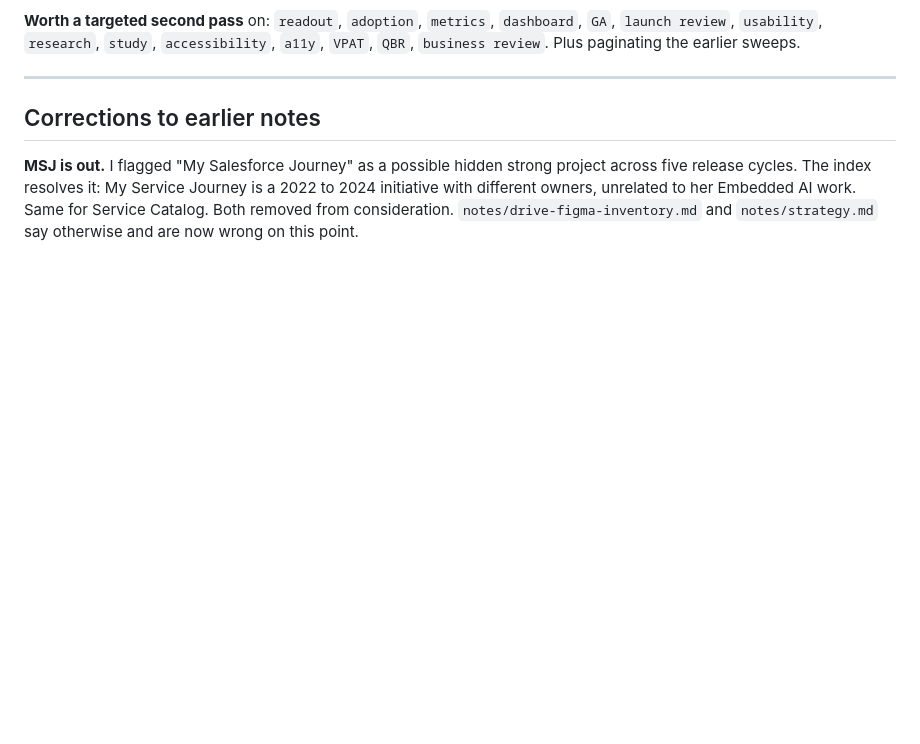
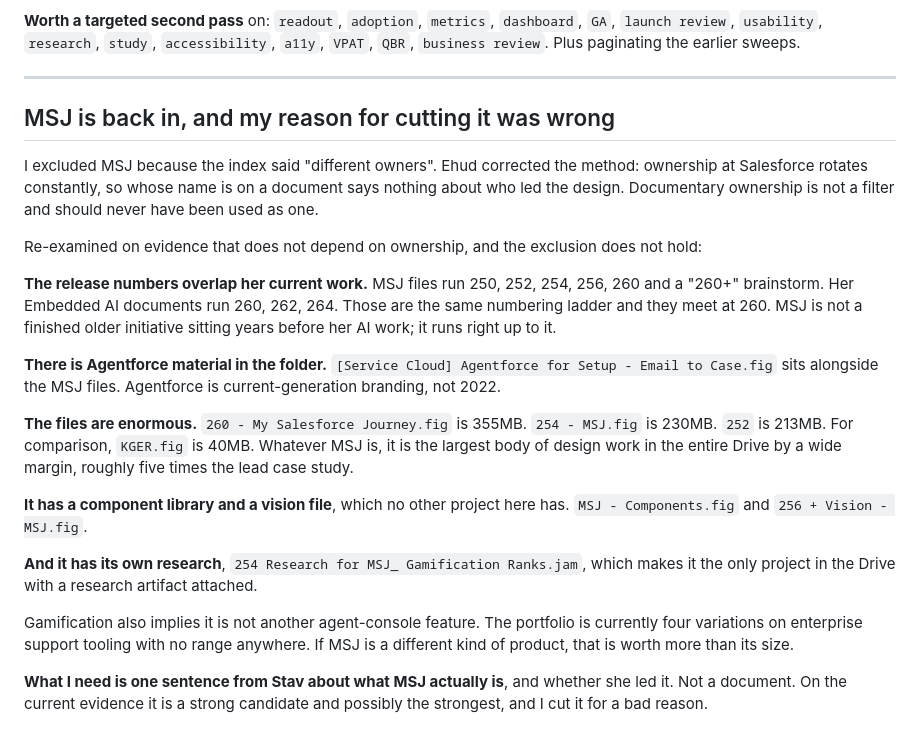
Before and after one commit to stav-fg/stav-fg.github.io, a Markdown page: notes/document-requests.md, the part around the change. Rendered like a GitHub page; blank space fills up the shorter version.

Commit message:
Reopen MSJ; ownership records are not evidence of what she led
Corrected on instruction: ownership at Salesforce rotates constantly, so whose
name is on a document says nothing about who led the design. I had excluded MSJ
because the index reported different owners. That was the wrong test.

Re-examined on evidence that does not depend on ownership. The exclusion does
not hold. MSJ release numbers run 250 to 260+ and her Embedded AI work runs 260
to 264, so they meet rather than being years apart. There is Agentforce material
in the folder, which is current-generation. The files are the largest in the
Drive by a wide margin: 355MB for the 260 file against 40MB for KGER. It is the
only project with both a component library and a vision file, and the only one
with a research artifact attached.

Needs one sentence from Stav about what it is, not a document.

Co-Authored-By: Claude Opus 5 <noreply@anthropic.com>

```diff
--- a/notes/document-requests.md
+++ b/notes/document-requests.md
@@ -117,10 +117,36 @@ know that in the first week of September than the last.
 
 ---
 
-## Corrections to earlier notes
+## MSJ is back in, and my reason for cutting it was wrong
 
-**MSJ is out.** I flagged "My Salesforce Journey" as a possible hidden strong project across five
-release cycles. The index resolves it: My Service Journey is a 2022 to 2024 initiative with
-different owners, unrelated to her Embedded AI work. Same for Service Catalog. Both removed from
-consideration. `notes/drive-figma-inventory.md` and `notes/strategy.md` say otherwise and are now
-wrong on this point.
+I excluded MSJ because the index said "different owners". Ehud corrected the method: ownership at
+Salesforce rotates constantly, so whose name is on a document says nothing about who led the
+design. Documentary ownership is not a filter and should never have been used as one.
+
+Re-examined on evidence that does not depend on ownership, and the exclusion does not hold:
+
+**The release numbers overlap her current work.** MSJ files run 250, 252, 254, 256, 260 and a
+"260+" brainstorm. Her Embedded AI documents run 260, 262, 264. Those are the same numbering
+ladder and they meet at 260. MSJ is not a finished older initiative sitting years before her AI
+work; it runs right up to it.
+
+**There is Agentforce material in the folder.** `[Service Cloud] Agentforce for Setup - Email to
+Case.fig` sits alongside the MSJ files. Agentforce is current-generation branding, not 2022.
+
+**The files are enormous.** `260 - My Salesforce Journey.fig` is 355MB. `254 - MSJ.fig` is 230MB.
+`252` is 213MB. For comparison, `KGER.fig` is 40MB. Whatever MSJ is, it is the largest body of
+design work in the entire Drive by a wide margin, roughly five times the lead case study.
+
+**It has a component library and a vision file**, which no other project here has.
+`MSJ - Components.fig` and `256 + Vision - MSJ.fig`.
+
+**And it has its own research**, `254 Research for MSJ_ Gamification Ranks.jam`, which makes it
+the only project in the Drive with a research artifact attached.
+
+Gamification also implies it is not another agent-console feature. The portfolio is currently four
+variations on enterprise support tooling with no range anywhere. If MSJ is a different kind of
+product, that is worth more than its size.
+
+**What I need is one sentence from Stav about what MSJ actually is**, and whether she led it. Not
+a document. On the current evidence it is a strong candidate and possibly the strongest, and I
+cut it for a bad reason.
```
